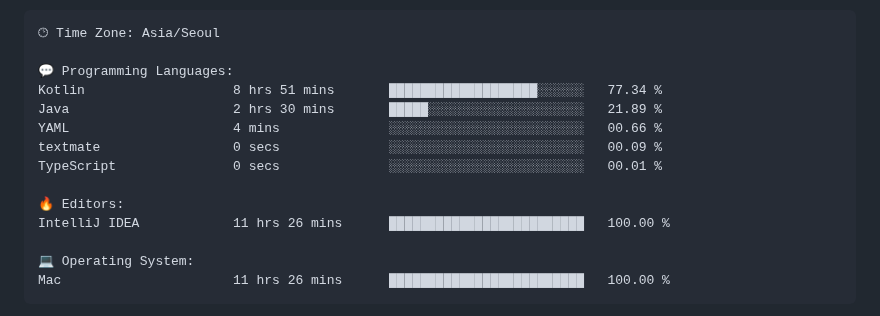
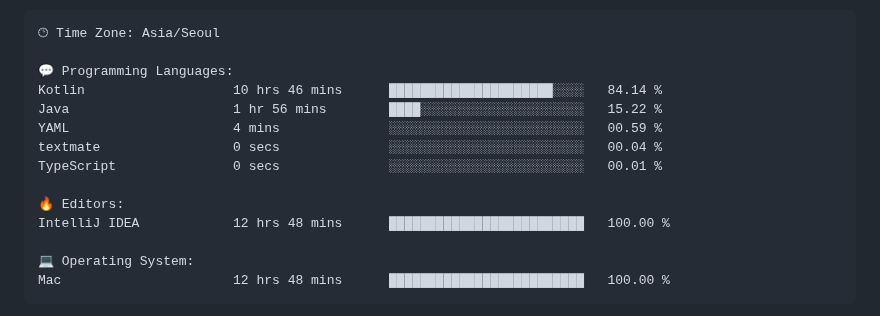
Before and after one commit to gimseonjin/gimseonjin, a Markdown page: README.md, the part around one of its changes. Rendered like a GitHub page.

Commit message:
Updated with Dev Metrics

````diff
--- a/README.md
+++ b/README.md
@@ -70,17 +70,17 @@ Sunday                   1211 commits        ████░░░░░░░
 🕑︎ Time Zone: Asia/Seoul
 
 💬 Programming Languages:
-Kotlin                   8 hrs 51 mins       ███████████████████░░░░░░   77.34 %
-Java                     2 hrs 30 mins       █████░░░░░░░░░░░░░░░░░░░░   21.89 %
-YAML                     4 mins              ░░░░░░░░░░░░░░░░░░░░░░░░░   00.66 %
-textmate                 0 secs              ░░░░░░░░░░░░░░░░░░░░░░░░░   00.09 %
+Kotlin                   10 hrs 46 mins      █████████████████████░░░░   84.14 %
+Java                     1 hr 56 mins        ████░░░░░░░░░░░░░░░░░░░░░   15.22 %
+YAML                     4 mins              ░░░░░░░░░░░░░░░░░░░░░░░░░   00.59 %
+textmate                 0 secs              ░░░░░░░░░░░░░░░░░░░░░░░░░   00.04 %
 TypeScript               0 secs              ░░░░░░░░░░░░░░░░░░░░░░░░░   00.01 %
 
 🔥 Editors:
-IntelliJ IDEA            11 hrs 26 mins      █████████████████████████   100.00 %
+IntelliJ IDEA            12 hrs 48 mins      █████████████████████████   100.00 %
 
 💻 Operating System:
-Mac                      11 hrs 26 mins      █████████████████████████   100.00 %
+Mac                      12 hrs 48 mins      █████████████████████████   100.00 %
 ```
 
 
````
Also changed, not shown: other parts of README.md (+1 -1 lines).
